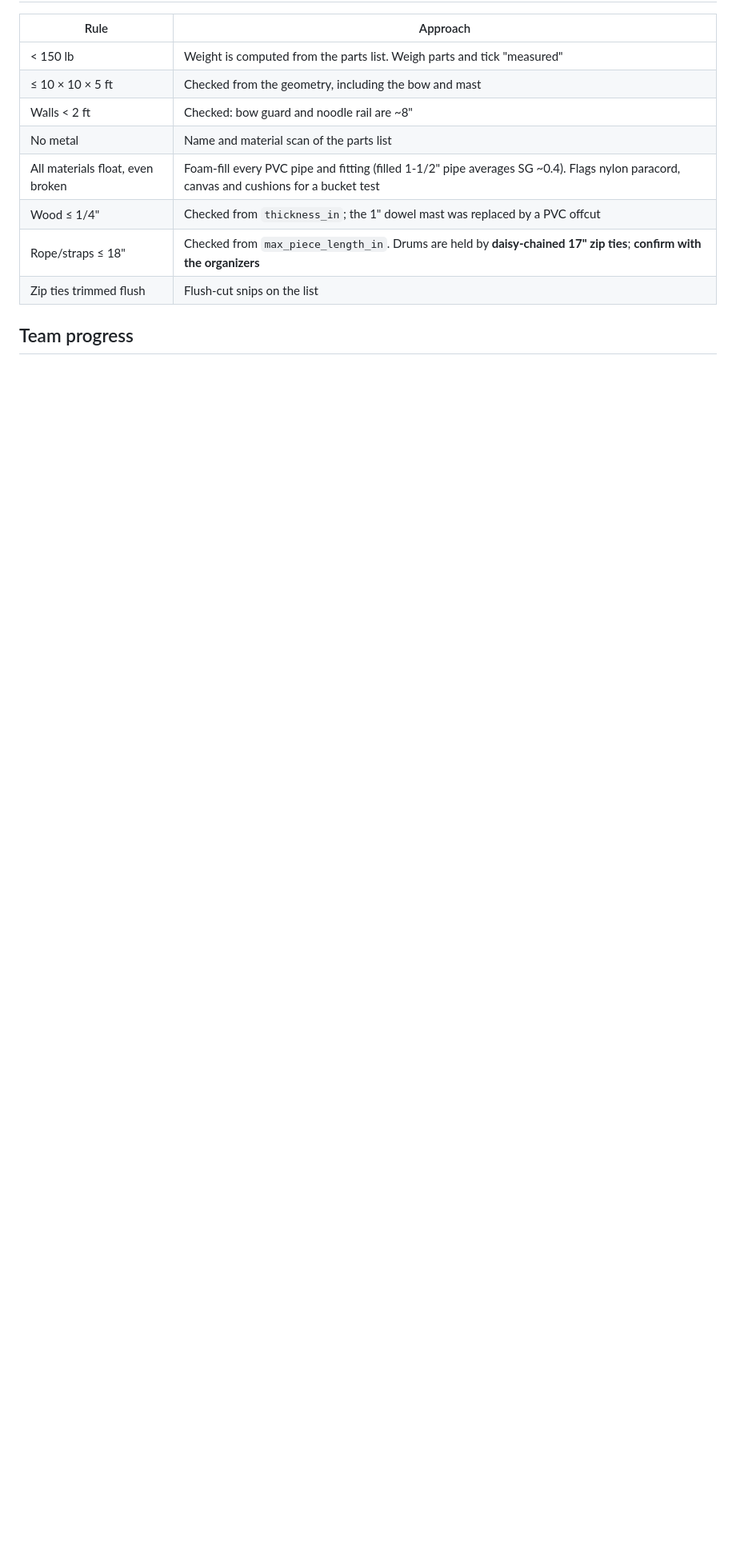
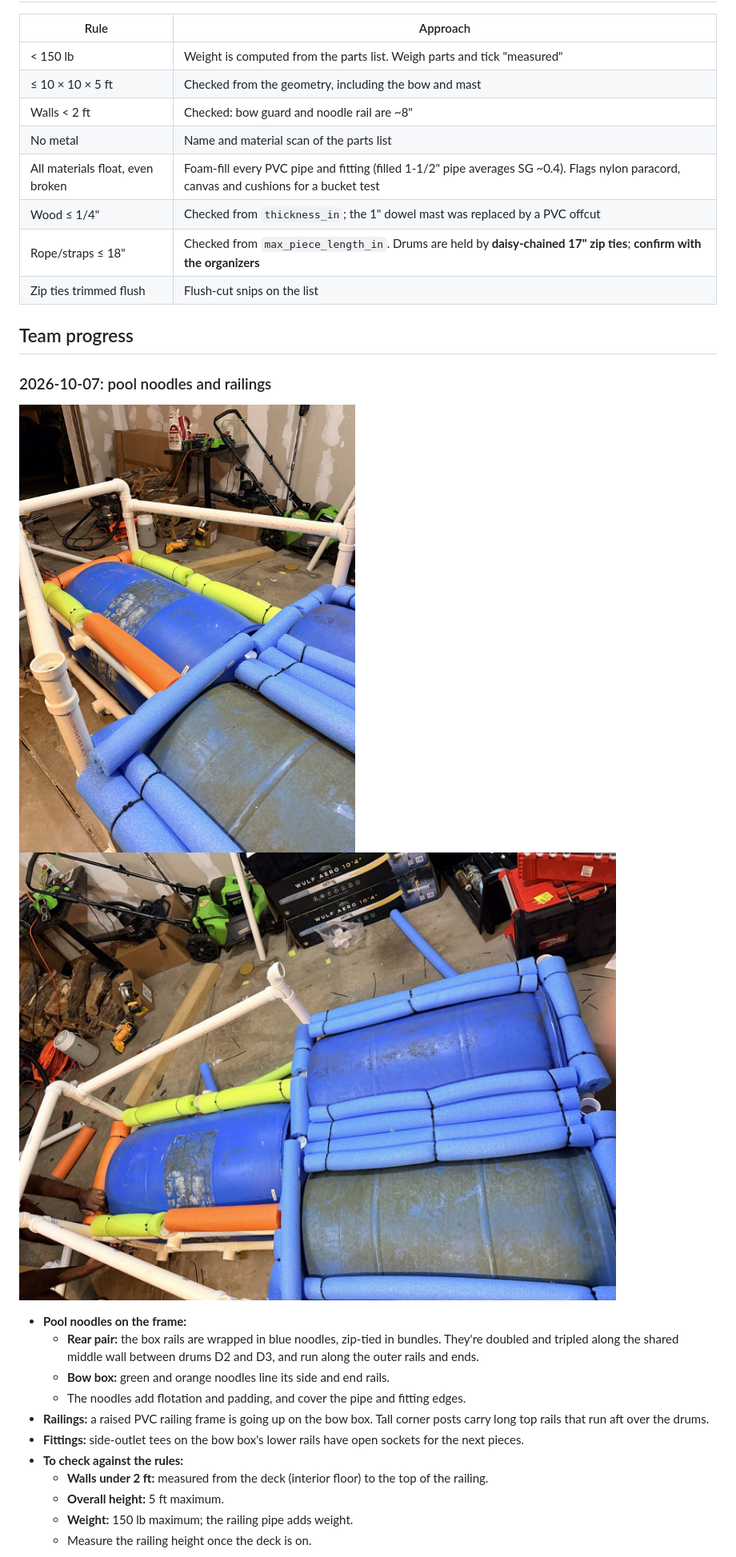
Before and after one commit to darkmastermindz/build-a-boat, a Markdown page: docs/design.md, the part around one of its changes. Shown at 80% size. Rendered like a GitHub page; pictures changed too: docs/photos/2026-10-07-noodles-and-rails.jpg (added), docs/photos/2026-10-07-noodles-overhead.jpg (added); blank space fills up the shorter version.

```diff
--- a/docs/design.md
+++ b/docs/design.md
@@ -42,3 +42,27 @@ doc records the reasoning and the findings so far.
 | Zip ties trimmed flush | Flush-cut snips on the list |
 
 ## Team progress
+
+### 2026-10-07: pool noodles and railings
+
+![Bow box with green and orange noodles and the new PVC railing frame, next to the noodle-wrapped rear pair](photos/2026-10-07-noodles-and-rails.jpg)
+![Overhead view: the rear pair of boxes wrapped in blue noodles, the bow box with its railing frame](photos/2026-10-07-noodles-overhead.jpg)
+
+- **Pool noodles on the frame:**
+  - **Rear pair:** the box rails are wrapped in blue noodles, zip-tied in
+    bundles. They're doubled and tripled along the shared middle wall
+    between drums D2 and D3, and run along the outer rails and ends.
+  - **Bow box:** green and orange noodles line its side and end rails.
+  - The noodles add flotation and padding, and cover the pipe and fitting
+    edges.
+- **Railings:** a raised PVC railing frame is going up on the bow box. Tall
+  corner posts carry long top rails that run aft over the drums.
+- **Fittings:** side-outlet tees on the bow box's lower rails have open
+  sockets for the next pieces.
+- **To check against the rules:**
+  - **Walls under 2 ft:** measured from the deck (interior floor) to the top
+    of the railing.
+  - **Overall height:** 5 ft maximum.
+  - **Weight:** 150 lb maximum; the railing pipe adds weight.
+  - Measure the railing height once the deck is on.
+
```
Also changed, not shown: other parts of docs/design.md (+18 -0 lines), docs/photos/2026-10-07-railing-frame.jpg (added), 5 other files.
